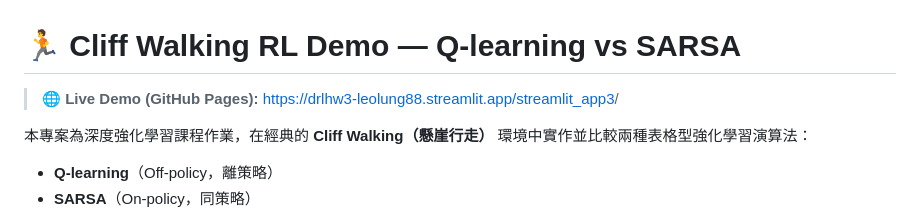
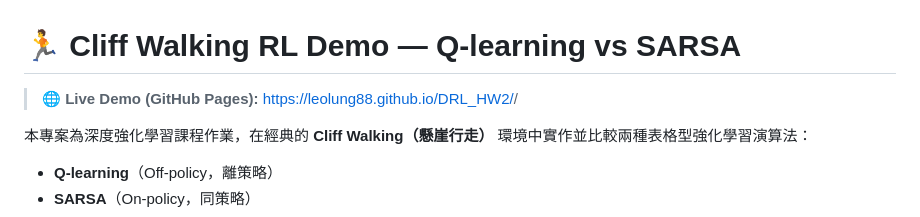
Before and after one commit to LeoLung88/DRL_HW2, a Markdown page: README.md, the part around the change. Drawn GitHub-style.

```diff
--- a/README.md
+++ b/README.md
@@ -1,6 +1,6 @@
 # 🏃 Cliff Walking RL Demo — Q-learning vs SARSA
 
-> **🌐 Live Demo (GitHub Pages):** [https://drlhw3-leolung88.streamlit.app/streamlit_app3](https://drlhw3-leolung88.streamlit.app/streamlit_app3)/
+> **🌐 Live Demo (GitHub Pages):** [https://leolung88.github.io/DRL_HW2/](https://leolung88.github.io/DRL_HW2/)/
 
 本專案為深度強化學習課程作業，在經典的 **Cliff Walking（懸崖行走）** 環境中實作並比較兩種表格型強化學習演算法：
 - **Q-learning**（Off-policy，離策略）
```
